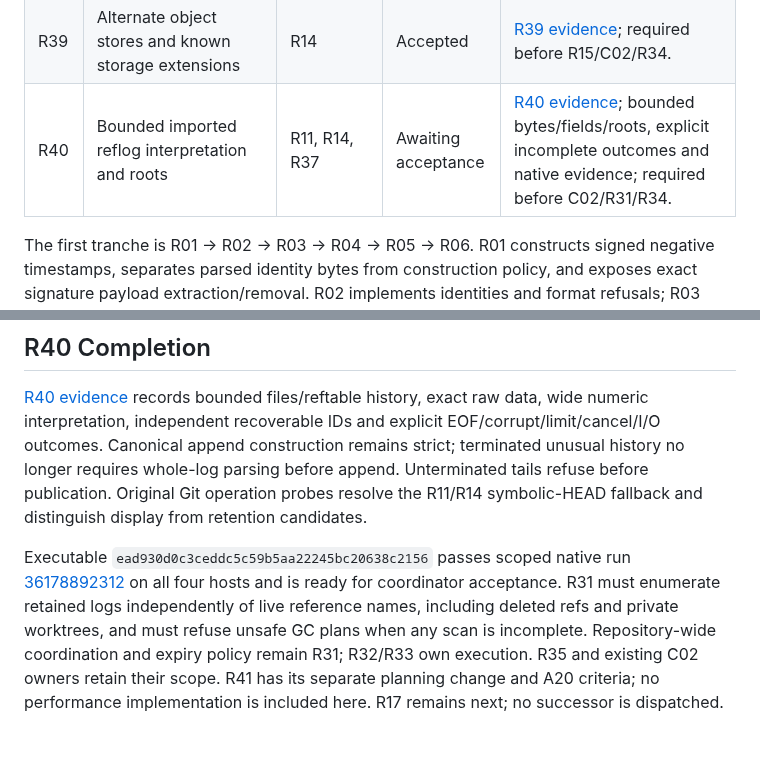
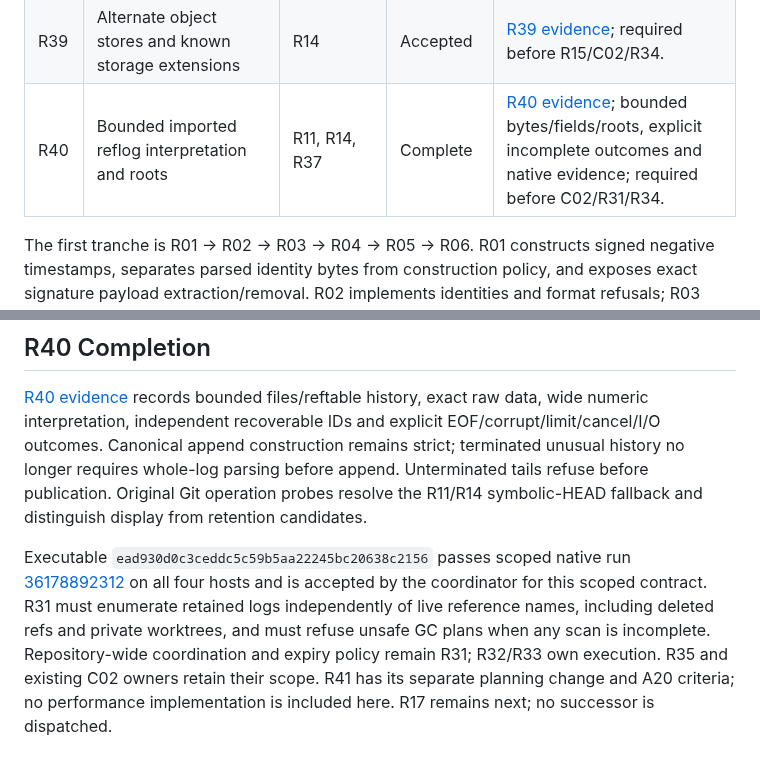
Before and after one commit to joshka/girt, a Markdown page: docs/jj-roadmap.md, 2 parts joined by grey strips. Rendered like a GitHub page.

Commit message:
Accept R40 imported reflog evidence

```diff
--- a/docs/jj-roadmap.md
+++ b/docs/jj-roadmap.md
@@ -93,7 +93,7 @@ in its task completion callback, avoiding a self-referential commit hash in this
 | R37 | Reftable reference and reflog backend                       | R11, R14                        | Accepted            | [Backend evidence](evidence/r37.md); both-format records, stacks, conditional publication, compaction and native evidence; required before R34.                              |
 | R38 | Split and sparse index storage                              | R12, R14                        | Accepted            | [R38 evidence](evidence/r38.md); split resolution/publication, sparse preservation/expansion and both-format native fault/race evidence; required before R34.                |
 | R39 | Alternate object stores and known storage extensions        | R14                             | Accepted            | [R39 evidence](evidence/r39.md); required before R15/C02/R34.                                                                                                                |
-| R40 | Bounded imported reflog interpretation and roots            | R11, R14, R37                   | Awaiting acceptance | [R40 evidence](evidence/r40.md); bounded bytes/fields/roots, explicit incomplete outcomes and native evidence; required before C02/R31/R34.                                  |
+| R40 | Bounded imported reflog interpretation and roots            | R11, R14, R37                   | Complete            | [R40 evidence](evidence/r40.md); bounded bytes/fields/roots, explicit incomplete outcomes and native evidence; required before C02/R31/R34.                                  |
 
 The first tranche is R01 → R02 → R03 → R04 → R05 → R06. R01 constructs signed negative timestamps,
 separates parsed identity bytes from construction policy, and exposes exact signature payload
@@ -393,8 +393,9 @@ candidates.
 
 Executable `ead930d0c3ceddc5c59b5aa22245bc20638c2156` passes scoped native run
 [36178892312](https://github.com/joshka/girt/actions/runs/36178892312) on all four hosts and is
-ready for coordinator acceptance. R31 must enumerate retained logs independently of live reference
-names, including deleted refs and private worktrees, and must refuse unsafe GC plans when any scan
-is incomplete. Repository-wide coordination and expiry policy remain R31; R32/R33 own execution. R35
-and existing C02 owners retain their scope. R41 has its separate planning change and A20 criteria;
-no performance implementation is included here. R17 remains next; no successor is dispatched.
+accepted by the coordinator for this scoped contract. R31 must enumerate retained logs independently
+of live reference names, including deleted refs and private worktrees, and must refuse unsafe GC
+plans when any scan is incomplete. Repository-wide coordination and expiry policy remain R31;
+R32/R33 own execution. R35 and existing C02 owners retain their scope. R41 has its separate planning
+change and A20 criteria; no performance implementation is included here. R17 remains next; no
+successor is dispatched.
```
Also changed, not shown: docs/evidence/r40.md (+1 -1 lines).
